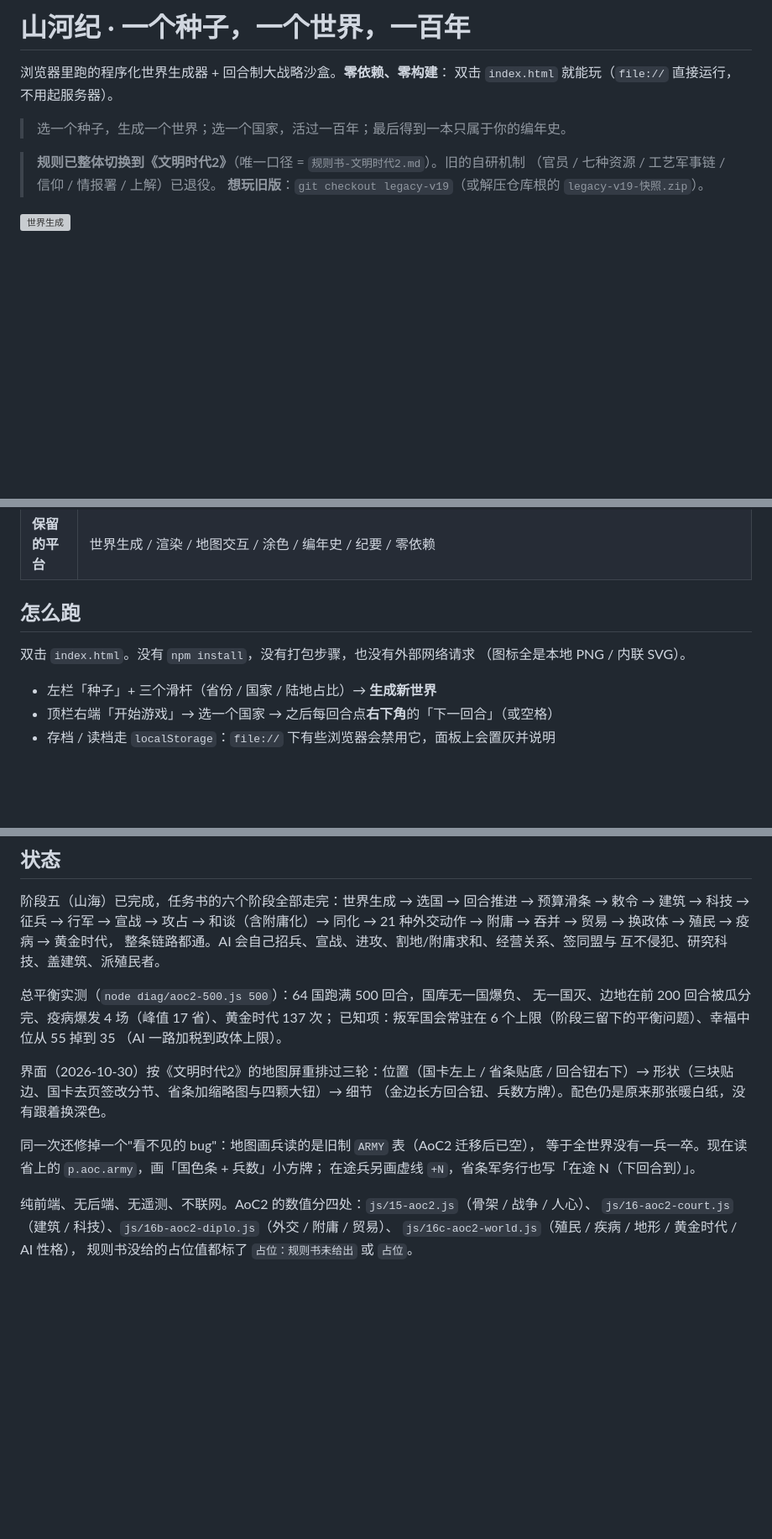
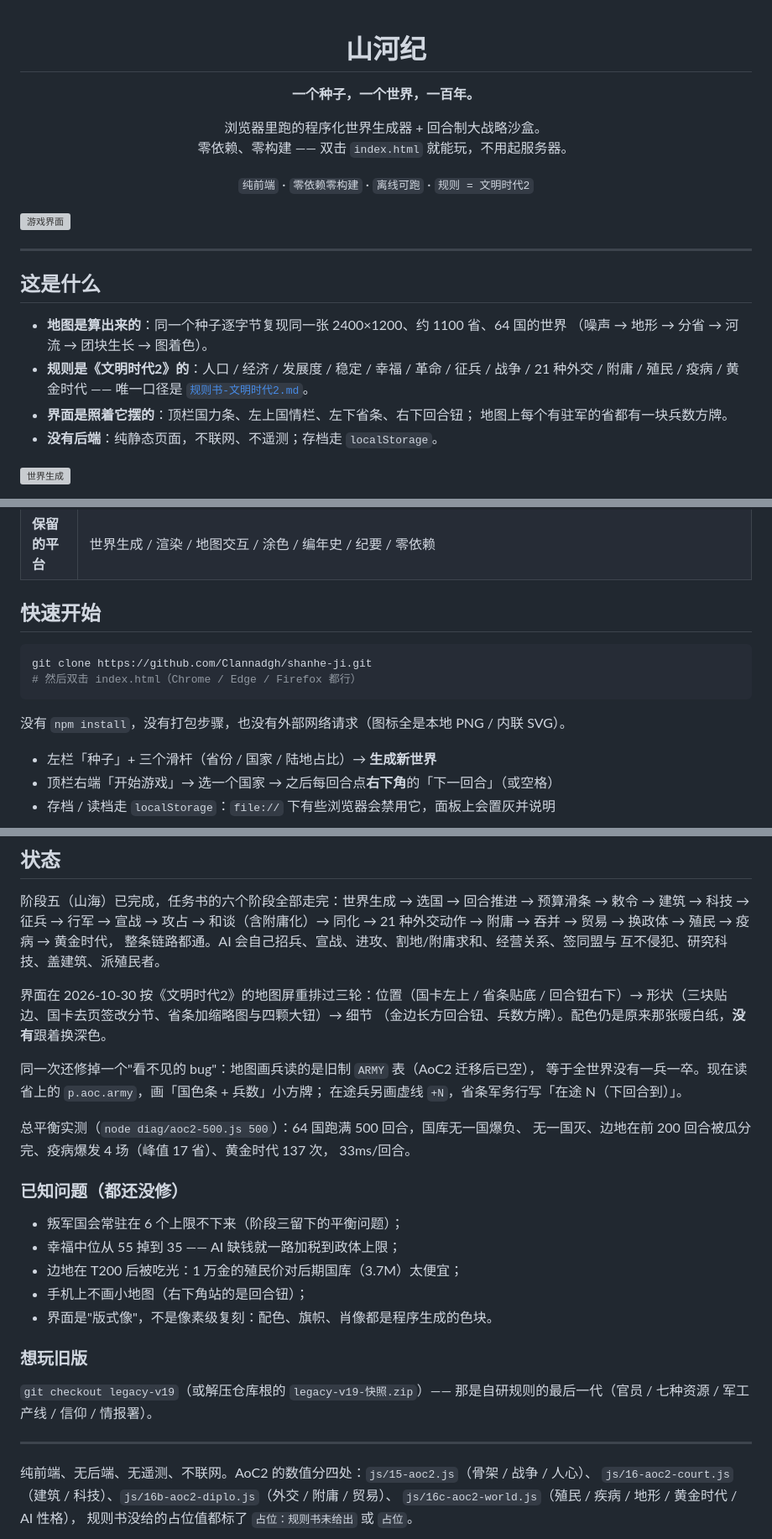
Before and after one commit to Clannadgh/shanhe-ji, a Markdown page: README.md, 3 parts joined by grey strips. Shown at 84% size. GitHub-like rendering; blank space fills up the shorter version; grey boxes are pictures that could not be loaded.

Commit message:
docs: README 改成 GitHub 首页版式（居中标题 / 这是什么 / 快速开始 / 已知问题）
- 标题区居中，去掉 shields 徽章（部分网络会裂图），改用纯文本标签
- 顶部只留对局截图，世界生成截图挪到「这是什么」之后
- 「怎么跑」→「快速开始」，补 git clone 一行
- 状态一节重排：进度 → 界面 → 兵牌 bug → 平衡实测 → 已知问题 → 想玩旧版

````diff
--- a/README.md
+++ b/README.md
@@ -1,12 +1,28 @@
-# 山河纪 · 一个种子，一个世界，一百年
+<div align="center">
 
-浏览器里跑的程序化世界生成器 + 回合制大战略沙盒。**零依赖、零构建**：
-双击 `index.html` 就能玩（`file://` 直接运行，不用起服务器）。
+# 山河纪
 
-> 选一个种子，生成一个世界；选一个国家，活过一百年；最后得到一本只属于你的编年史。
+**一个种子，一个世界，一百年。**
 
-> **规则已整体切换到《文明时代2》**（唯一口径 = `规则书-文明时代2.md`）。旧的自研机制
-> （官员 / 七种资源 / 工艺军事链 / 信仰 / 情报署 / 上解）已退役。
-> **想玩旧版**：`git checkout legacy-v19`（或解压仓库根的 `legacy-v19-快照.zip`）。
+浏览器里跑的程序化世界生成器 + 回合制大战略沙盒。<br>
+零依赖、零构建 —— 双击 `index.html` 就能玩，不用起服务器。
+
+`纯前端` · `零依赖零构建` · `离线可跑` · `规则 = 文明时代2`
+
+</div>
+
+![游戏界面](docs/screenshot-game.png)
+
+---
+
+## 这是什么
+
+- **地图是算出来的**：同一个种子逐字节复现同一张 2400×1200、约 1100 省、64 国的世界
+  （噪声 → 地形 → 分省 → 河流 → 团块生长 → 图着色）。
+- **规则是《文明时代2》的**：人口 / 经济 / 发展度 / 稳定 / 幸福 / 革命 / 征兵 / 战争 /
+  21 种外交 / 附庸 / 殖民 / 疫病 / 黄金时代 —— 唯一口径是 [`规则书-文明时代2.md`](规则书-文明时代2.md)。
+- **界面是照着它摆的**：顶栏国力条、左上国情栏、左下省条、右下回合钮；
+  地图上每个有驻军的省都有一块兵数方牌。
+- **没有后端**：纯静态页面，不联网、不遥测；存档走 `localStorage`。
 
 ![世界生成](docs/screenshot-world.png)
@@ -49,10 +63,14 @@
 | **存档** | v7（含军队 / 关系 / 停战 / 厌战 / 疫病 / 殖民进度 / 黄金时代 / 迷雾档位与已探地图）；v6 及以下的旧档**拒读**并提示 `git checkout legacy-v19` |
 | **保留的平台** | 世界生成 / 渲染 / 地图交互 / 涂色 / 编年史 / 纪要 / 零依赖 |
 
-## 怎么跑
+## 快速开始
 
-双击 `index.html`。没有 `npm install`，没有打包步骤，也没有外部网络请求
-（图标全是本地 PNG / 内联 SVG）。
+```bash
+git clone https://github.com/Clannadgh/shanhe-ji.git
+# 然后双击 index.html（Chrome / Edge / Firefox 都行）
+```
+
+没有 `npm install`，没有打包步骤，也没有外部网络请求（图标全是本地 PNG / 内联 SVG）。
 
 - 左栏「种子」+ 三个滑杆（省份 / 国家 / 陆地占比）→ **生成新世界**
 - 顶栏右端「开始游戏」→ 选一个国家 → 之后每回合点**右下角**的「下一回合」（或空格）
@@ -177,18 +195,32 @@ node diag/aoc2-terrain-probe.js    # 地形存疑项实测：丘陵增长 ×1.25
 整条链路都通。AI 会自己招兵、宣战、进攻、割地/附庸求和、经营关系、签同盟与
 互不侵犯、研究科技、盖建筑、派殖民者。
 
-总平衡实测（`node diag/aoc2-500.js 500`）：64 国跑满 500 回合，国库无一国爆负、
-无一国灭、边地在前 200 回合被瓜分完、疫病爆发 4 场（峰值 17 省）、黄金时代 137 次；
-已知项：叛军国会常驻在 6 个上限（阶段三留下的平衡问题）、幸福中位从 55 掉到 35
-（AI 一路加税到政体上限）。
-
-界面（2026-10-30）按《文明时代2》的地图屏重排过三轮：位置（国卡左上 / 省条贴底 /
+界面在 2026-10-30 按《文明时代2》的地图屏重排过三轮：位置（国卡左上 / 省条贴底 /
 回合钮右下）→ 形状（三块贴边、国卡去页签改分节、省条加缩略图与四颗大钮）→ 细节
-（金边长方回合钮、兵数方牌）。配色仍是原来那张暖白纸，没有跟着换深色。
+（金边长方回合钮、兵数方牌）。配色仍是原来那张暖白纸，**没有**跟着换深色。
 
 同一次还修掉一个"看不见的 bug"：地图画兵读的是旧制 `ARMY` 表（AoC2 迁移后已空），
 等于全世界没有一兵一卒。现在读省上的 `p.aoc.army`，画「国色条 + 兵数」小方牌；
-在途兵另画虚线 `+N`，省条军务行也写「在途 N（下回合到）」。
+在途兵另画虚线 `+N`，省条军务行写「在途 N（下回合到）」。
+
+总平衡实测（`node diag/aoc2-500.js 500`）：64 国跑满 500 回合，国库无一国爆负、
+无一国灭、边地在前 200 回合被瓜分完、疫病爆发 4 场（峰值 17 省）、黄金时代 137 次，
+33ms/回合。
+
+### 已知问题（都还没修）
+
+- 叛军国会常驻在 6 个上限不下来（阶段三留下的平衡问题）；
+- 幸福中位从 55 掉到 35 —— AI 缺钱就一路加税到政体上限；
+- 边地在 T200 后被吃光：1 万金的殖民价对后期国库（3.7M）太便宜；
+- 手机上不画小地图（右下角站的是回合钮）；
+- 界面是"版式像"，不是像素级复刻：配色、旗帜、肖像都是程序生成的色块。
+
+### 想玩旧版
+
+`git checkout legacy-v19`（或解压仓库根的 `legacy-v19-快照.zip`）——
+那是自研规则的最后一代（官员 / 七种资源 / 军工产线 / 信仰 / 情报署）。
+
+---
 
 纯前端、无后端、无遥测、不联网。AoC2 的数值分四处：`js/15-aoc2.js`（骨架 / 战争 / 人心）、
 `js/16-aoc2-court.js`（建筑 / 科技）、`js/16b-aoc2-diplo.js`（外交 / 附庸 / 贸易）、
````
Also changed, not shown: other parts of README.md (+0 -2 lines).
